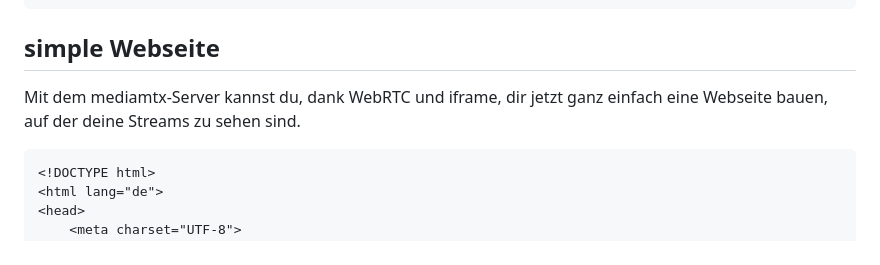
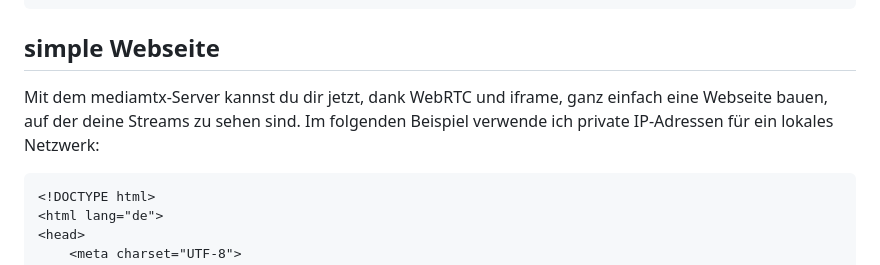
Before and after one commit to richtertoralf/mediamtx, a Markdown page: README.md, the part around the change. GitHub-like rendering.

````diff
--- a/README.md
+++ b/README.md
@@ -52,7 +52,7 @@ sudo systemctl enable mediamtx
 sudo systemctl start mediamtx
 ```
 ## simple Webseite
-Mit dem mediamtx-Server kannst du, dank WebRTC und iframe, dir jetzt ganz einfach eine Webseite bauen, auf der deine Streams zu sehen sind.
+Mit dem mediamtx-Server kannst du dir jetzt, dank WebRTC und iframe, ganz einfach eine Webseite bauen, auf der deine Streams zu sehen sind. Im folgenden Beispiel verwende ich private IP-Adressen für ein lokales Netzwerk:
 ```
 <!DOCTYPE html>
 <html lang="de">
````
